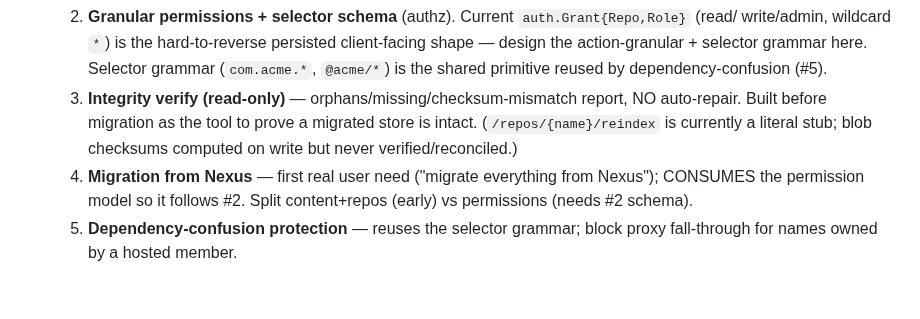
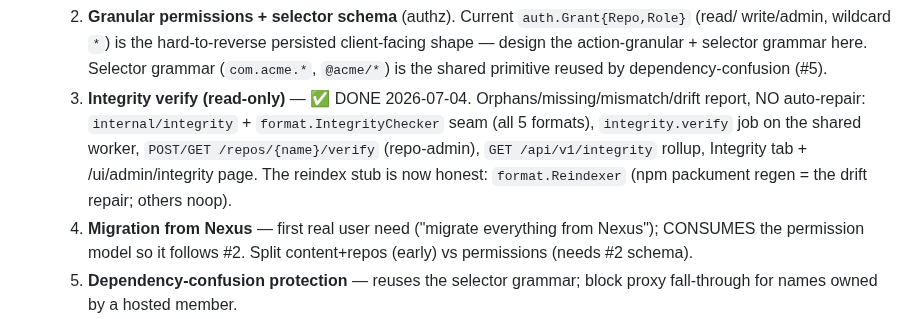
Before and after one commit to gkroken/forge, a Markdown page: memory/project_next_steps.md, the part around the change. GitHub-like rendering; blank space fills up the shorter version.

```diff
--- a/memory/project_next_steps.md
+++ b/memory/project_next_steps.md
@@ -152,9 +152,11 @@ Rejected pure single-pane (PG metrics = anti-pattern) and pure per-pod (loses du
      write/admin, wildcard `*`) is the hard-to-reverse persisted client-facing shape — design the
      action-granular + selector grammar here. Selector grammar (`com.acme.*`, `@acme/*`) is the
      shared primitive reused by dependency-confusion (#5).
-  3. **Integrity verify (read-only)** — orphans/missing/checksum-mismatch report, NO auto-repair.
-     Built before migration as the tool to prove a migrated store is intact. (`/repos/{name}/reindex`
-     is currently a literal stub; blob checksums computed on write but never verified/reconciled.)
+  3. **Integrity verify (read-only)** — ✅ DONE 2026-07-04. Orphans/missing/mismatch/drift report,
+     NO auto-repair: `internal/integrity` + `format.IntegrityChecker` seam (all 5 formats),
+     `integrity.verify` job on the shared worker, `POST/GET /repos/{name}/verify` (repo-admin),
+     `GET /api/v1/integrity` rollup, Integrity tab + /ui/admin/integrity page. The reindex stub is
+     now honest: `format.Reindexer` (npm packument regen = the drift repair; others noop).
   4. **Migration from Nexus** — first real user need ("migrate everything from Nexus"); CONSUMES the
      permission model so it follows #2. Split content+repos (early) vs permissions (needs #2 schema).
   5. **Dependency-confusion protection** — reuses the selector grammar; block proxy fall-through for
```
Also changed, not shown: README.md (+33 -0 lines), WORKPLAN.md (+1 -1 lines).
